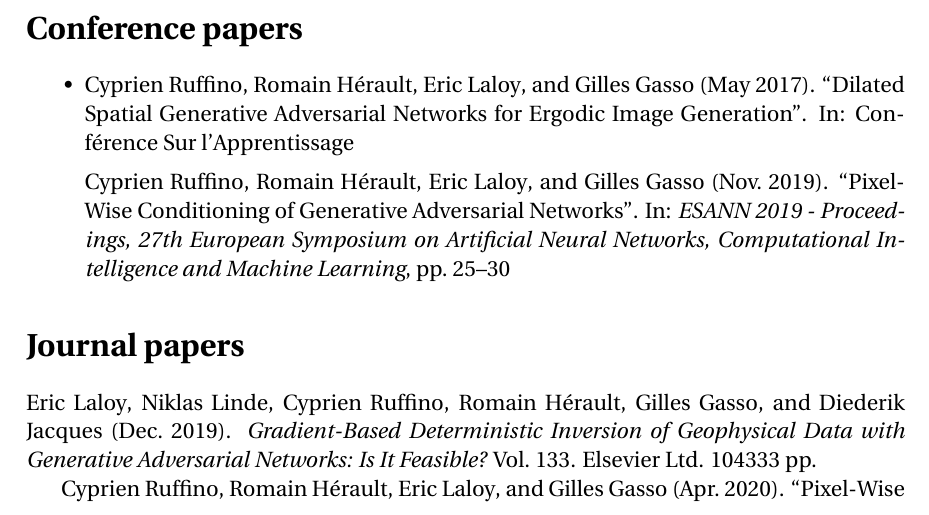
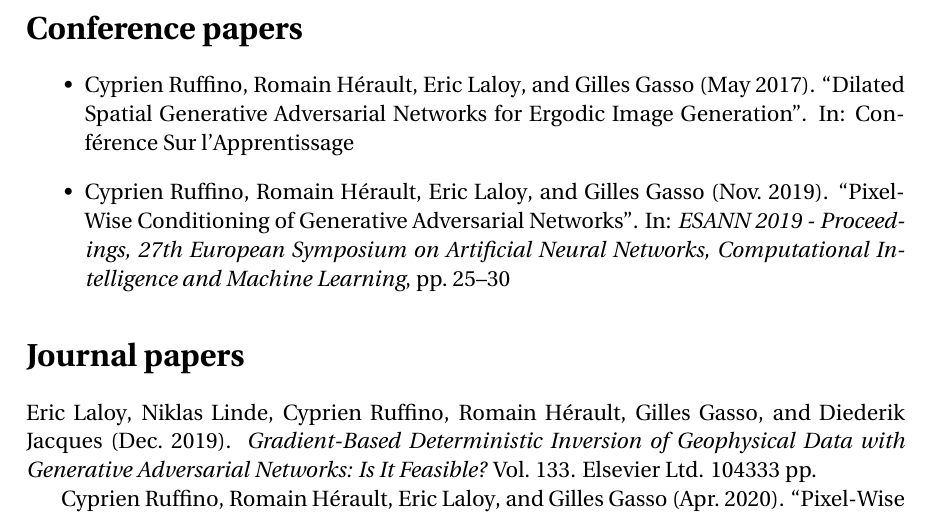
Before and after one commit to cyprienruffino/phd_thesis, a LaTeX thesis (manuscrit.tex, which reads chapters/publications.tex): part of page 123 of 133, cut so that both start at the same text. Compiled offline with pdfLaTeX.

Commit message:
txs auto checkin

```diff
--- a/chapters/publications.tex
+++ b/chapters/publications.tex
@@ -25,8 +25,7 @@
 
 	\begin{itemize}
 		\item 	\fullcite{Ruffino2017}
-
-		\fullcite{Ruffino2019a}
+		\item	\fullcite{Ruffino2019a}
 	\end{itemize}
 	\section*{Journal papers}
 		\fullcite{Laloy2019}
```
